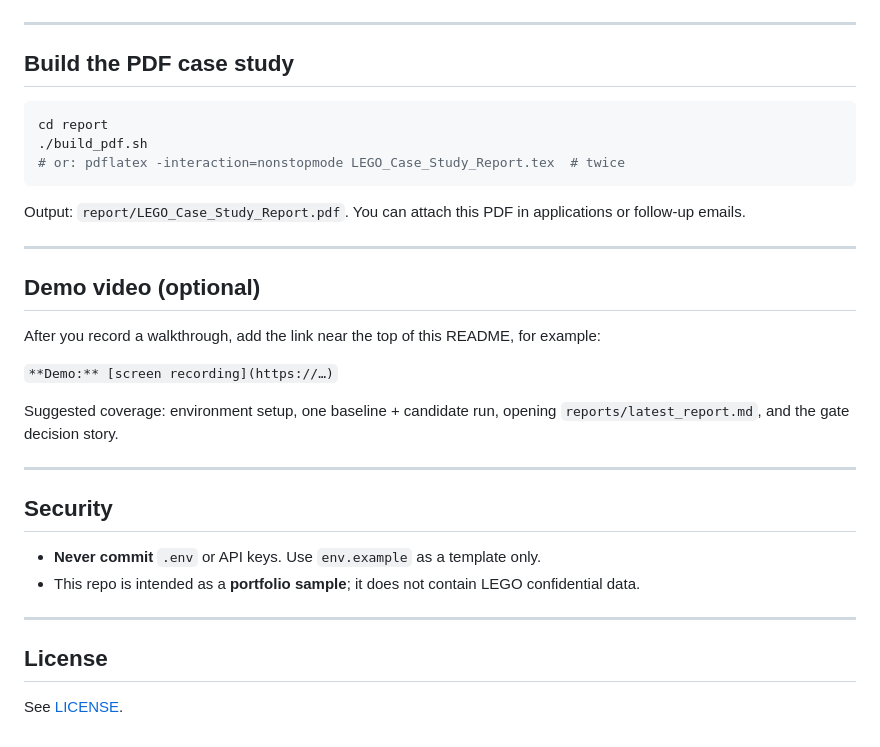
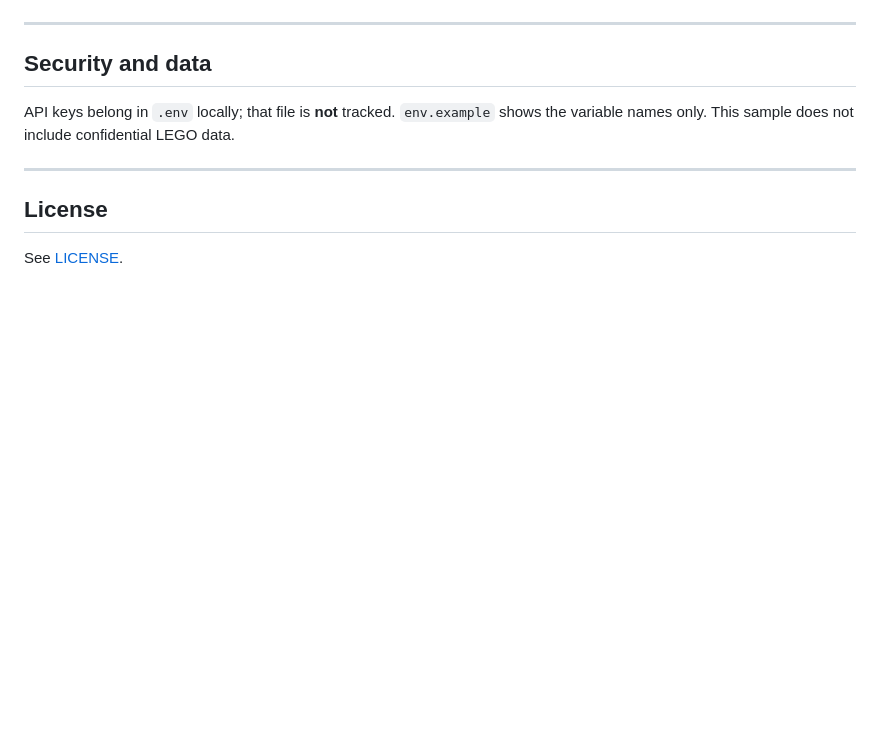
Before and after one commit to LorenzoInc99/lego-campaign-evaluation-gate, a Markdown page: README.md, the part around one of its changes. Drawn GitHub-style; blank space fills up the shorter version.

````diff
--- a/README.md
+++ b/README.md
@@ -102,32 +86,9 @@ python scripts/generate_phase4_report.py
 
 ---
 
-## Build the PDF case study
+## Security and data
 
-```bash
-cd report
-./build_pdf.sh
-# or: pdflatex -interaction=nonstopmode LEGO_Case_Study_Report.tex  # twice
-```
-
-Output: `report/LEGO_Case_Study_Report.pdf`. You can attach this PDF in applications or follow-up emails.
-
----
-
-## Demo video (optional)
-
-After you record a walkthrough, add the link near the top of this README, for example:
-
-`**Demo:** [screen recording](https://…)`
-
-Suggested coverage: environment setup, one baseline + candidate run, opening `reports/latest_report.md`, and the gate decision story.
-
----
-
-## Security
-
-- **Never commit** `.env` or API keys. Use `env.example` as a template only.
-- This repo is intended as a **portfolio sample**; it does not contain LEGO confidential data.
+API keys belong in `.env` locally; that file is **not** tracked. `env.example` shows the variable names only. This sample does not include confidential LEGO data.
 
 ---
 
````
Also changed, not shown: other parts of README.md (+21 -37 lines).
